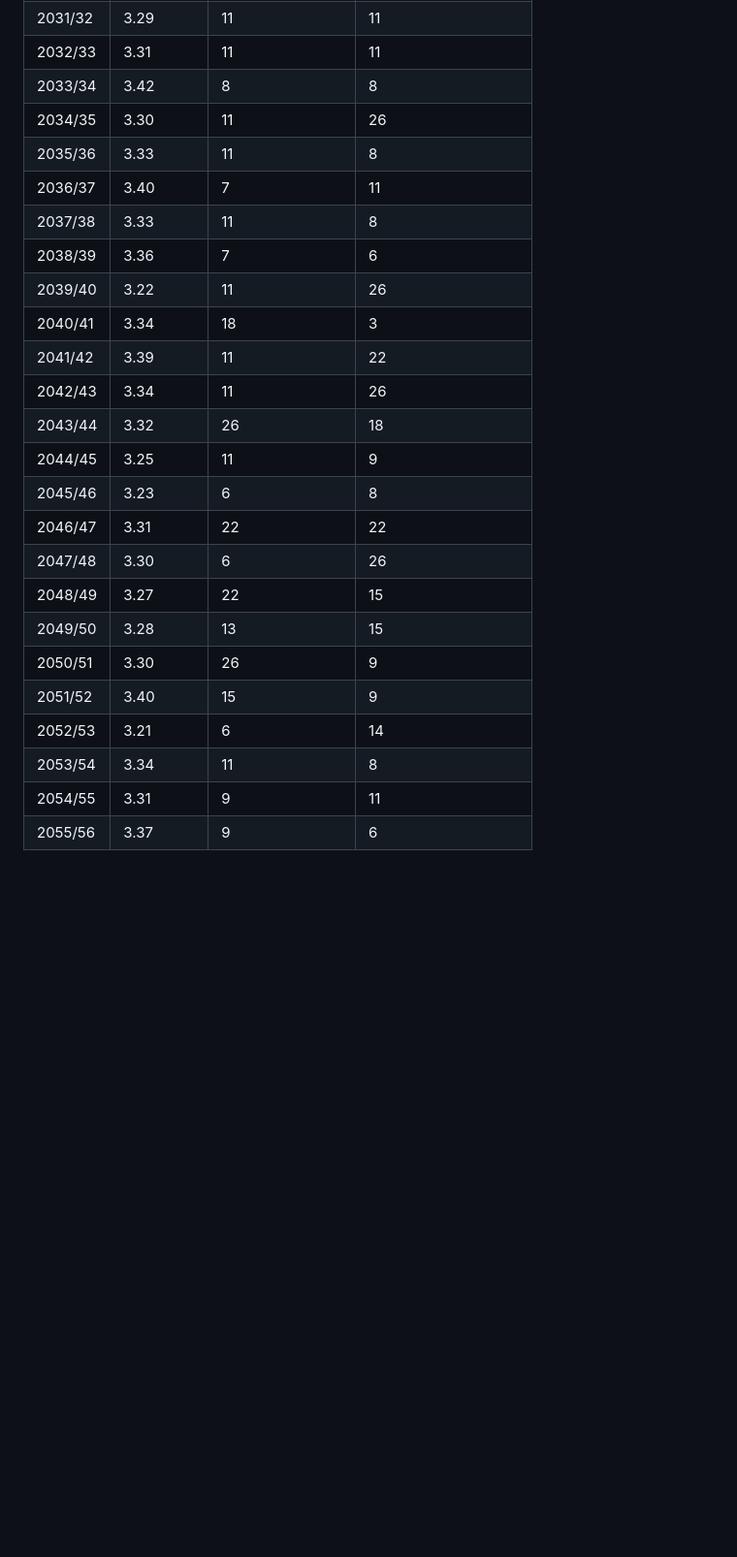
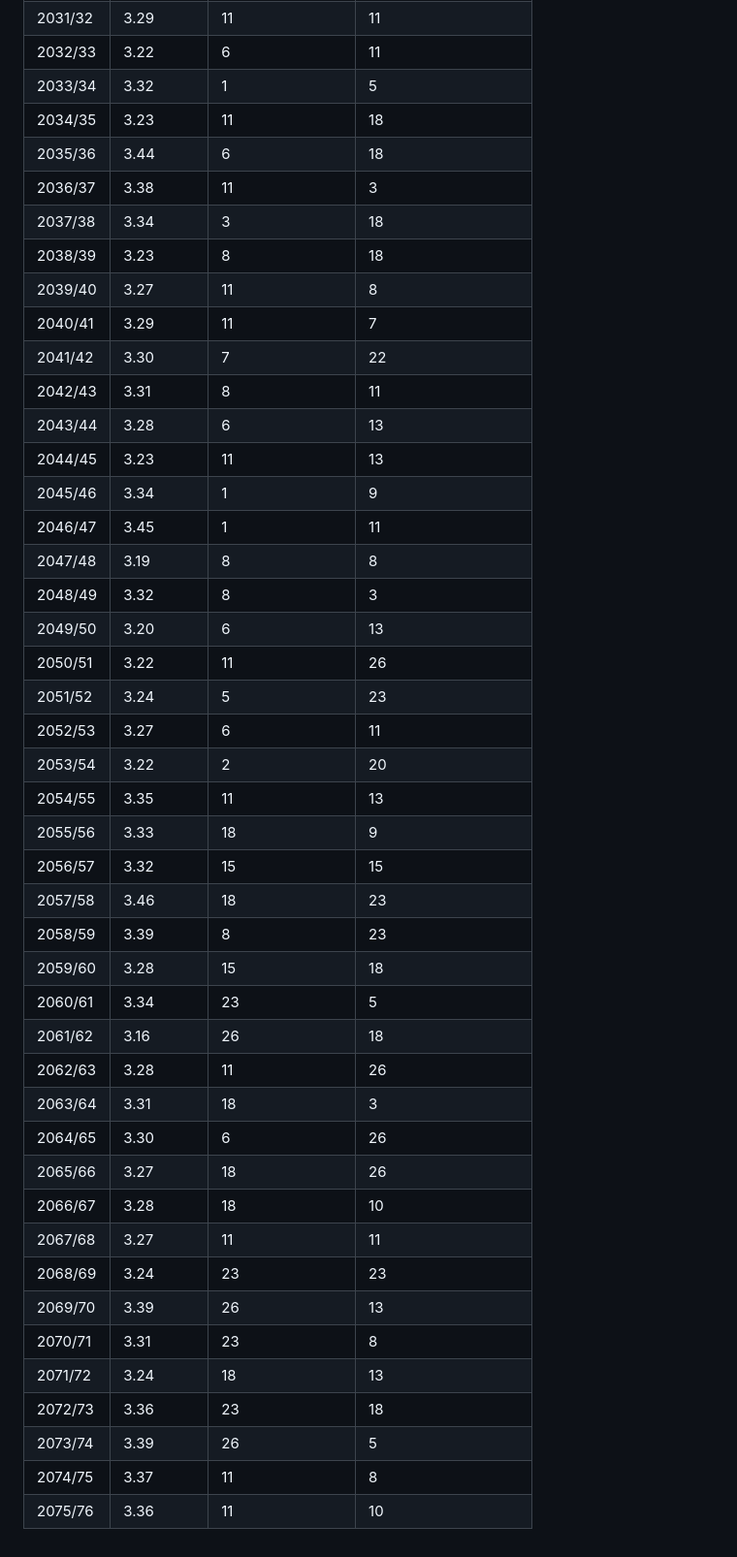
Before and after one commit to Michael17108419/bolzplatz-ag, a Markdown page: data/langzeit_report.md, the part around one of its changes. Shown at 97% size. Rendered like a GitHub page; blank space fills up the shorter version.

```diff
--- a/data/langzeit_report.md
+++ b/data/langzeit_report.md
@@ -198,25 +227,45 @@ Klubs aus Liga 3 oder 4 im Bolzplatzpokal pro Saison: Viertelfinale 0.10, Halbfi
 | 2031/32 | 3.29 | 11 | 11 |
-| 2032/33 | 3.31 | 11 | 11 |
-| 2033/34 | 3.42 | 8 | 8 |
-| 2034/35 | 3.30 | 11 | 26 |
-| 2035/36 | 3.33 | 11 | 8 |
-| 2036/37 | 3.40 | 7 | 11 |
-| 2037/38 | 3.33 | 11 | 8 |
-| 2038/39 | 3.36 | 7 | 6 |
-| 2039/40 | 3.22 | 11 | 26 |
-| 2040/41 | 3.34 | 18 | 3 |
-| 2041/42 | 3.39 | 11 | 22 |
-| 2042/43 | 3.34 | 11 | 26 |
-| 2043/44 | 3.32 | 26 | 18 |
-| 2044/45 | 3.25 | 11 | 9 |
-| 2045/46 | 3.23 | 6 | 8 |
-| 2046/47 | 3.31 | 22 | 22 |
-| 2047/48 | 3.30 | 6 | 26 |
-| 2048/49 | 3.27 | 22 | 15 |
-| 2049/50 | 3.28 | 13 | 15 |
-| 2050/51 | 3.30 | 26 | 9 |
-| 2051/52 | 3.40 | 15 | 9 |
-| 2052/53 | 3.21 | 6 | 14 |
-| 2053/54 | 3.34 | 11 | 8 |
-| 2054/55 | 3.31 | 9 | 11 |
-| 2055/56 | 3.37 | 9 | 6 |
+| 2032/33 | 3.22 | 6 | 11 |
+| 2033/34 | 3.32 | 1 | 5 |
+| 2034/35 | 3.23 | 11 | 18 |
+| 2035/36 | 3.44 | 6 | 18 |
+| 2036/37 | 3.38 | 11 | 3 |
+| 2037/38 | 3.34 | 3 | 18 |
+| 2038/39 | 3.23 | 8 | 18 |
+| 2039/40 | 3.27 | 11 | 8 |
+| 2040/41 | 3.29 | 11 | 7 |
+| 2041/42 | 3.30 | 7 | 22 |
+| 2042/43 | 3.31 | 8 | 11 |
+| 2043/44 | 3.28 | 6 | 13 |
+| 2044/45 | 3.23 | 11 | 13 |
+| 2045/46 | 3.34 | 1 | 9 |
+| 2046/47 | 3.45 | 1 | 11 |
+| 2047/48 | 3.19 | 8 | 8 |
+| 2048/49 | 3.32 | 8 | 3 |
+| 2049/50 | 3.20 | 6 | 13 |
+| 2050/51 | 3.22 | 11 | 26 |
+| 2051/52 | 3.24 | 5 | 23 |
+| 2052/53 | 3.27 | 6 | 11 |
+| 2053/54 | 3.22 | 2 | 20 |
+| 2054/55 | 3.35 | 11 | 13 |
+| 2055/56 | 3.33 | 18 | 9 |
+| 2056/57 | 3.32 | 15 | 15 |
+| 2057/58 | 3.46 | 18 | 23 |
+| 2058/59 | 3.39 | 8 | 23 |
+| 2059/60 | 3.28 | 15 | 18 |
+| 2060/61 | 3.34 | 23 | 5 |
+| 2061/62 | 3.16 | 26 | 18 |
+| 2062/63 | 3.28 | 11 | 26 |
+| 2063/64 | 3.31 | 18 | 3 |
+| 2064/65 | 3.30 | 6 | 26 |
+| 2065/66 | 3.27 | 18 | 26 |
+| 2066/67 | 3.28 | 18 | 10 |
+| 2067/68 | 3.27 | 11 | 11 |
+| 2068/69 | 3.24 | 23 | 23 |
+| 2069/70 | 3.39 | 26 | 13 |
+| 2070/71 | 3.31 | 23 | 8 |
+| 2071/72 | 3.24 | 18 | 13 |
+| 2072/73 | 3.36 | 23 | 18 |
+| 2073/74 | 3.39 | 26 | 5 |
+| 2074/75 | 3.37 | 11 | 8 |
+| 2075/76 | 3.36 | 11 | 10 |
```
Also changed, not shown: other parts of data/langzeit_report.md (+145 -116 lines).
